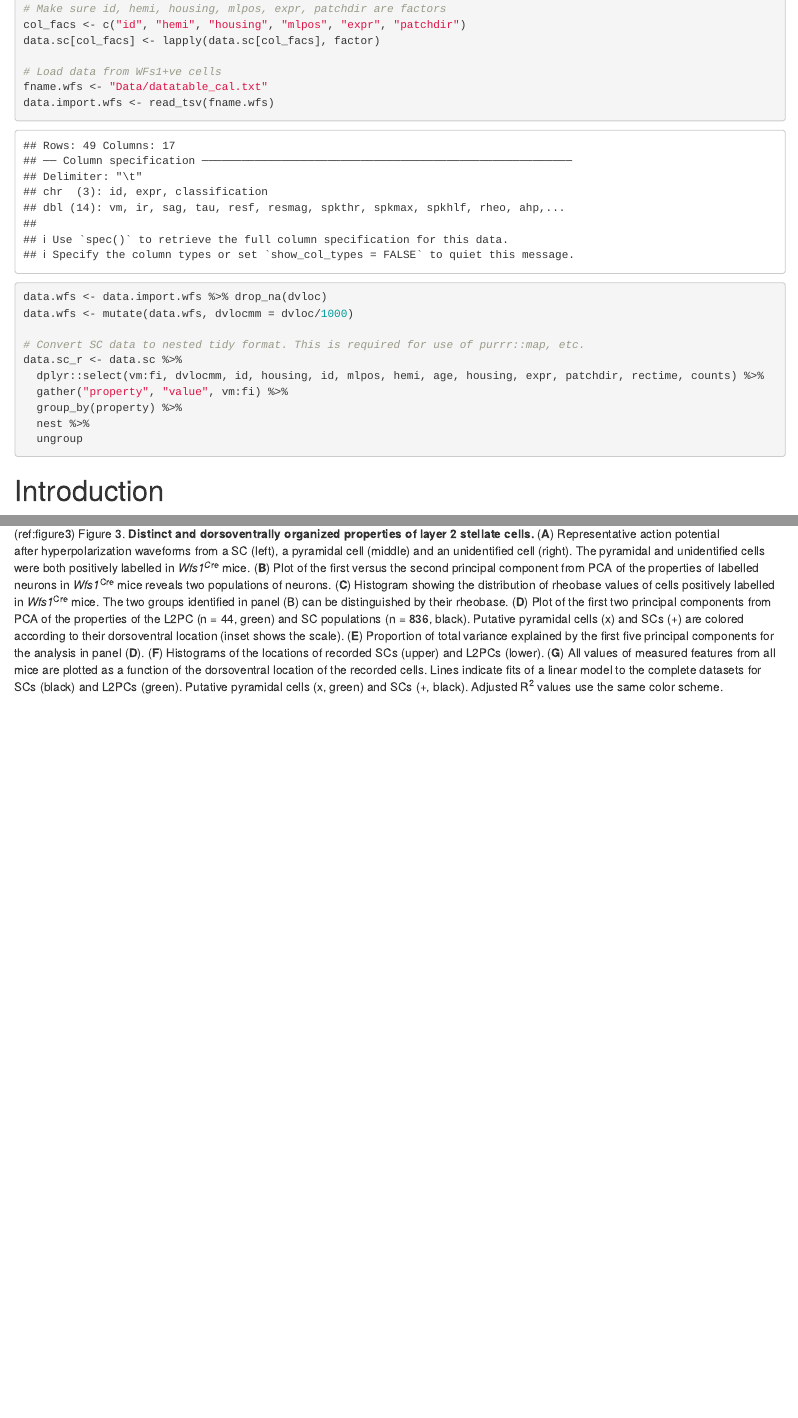
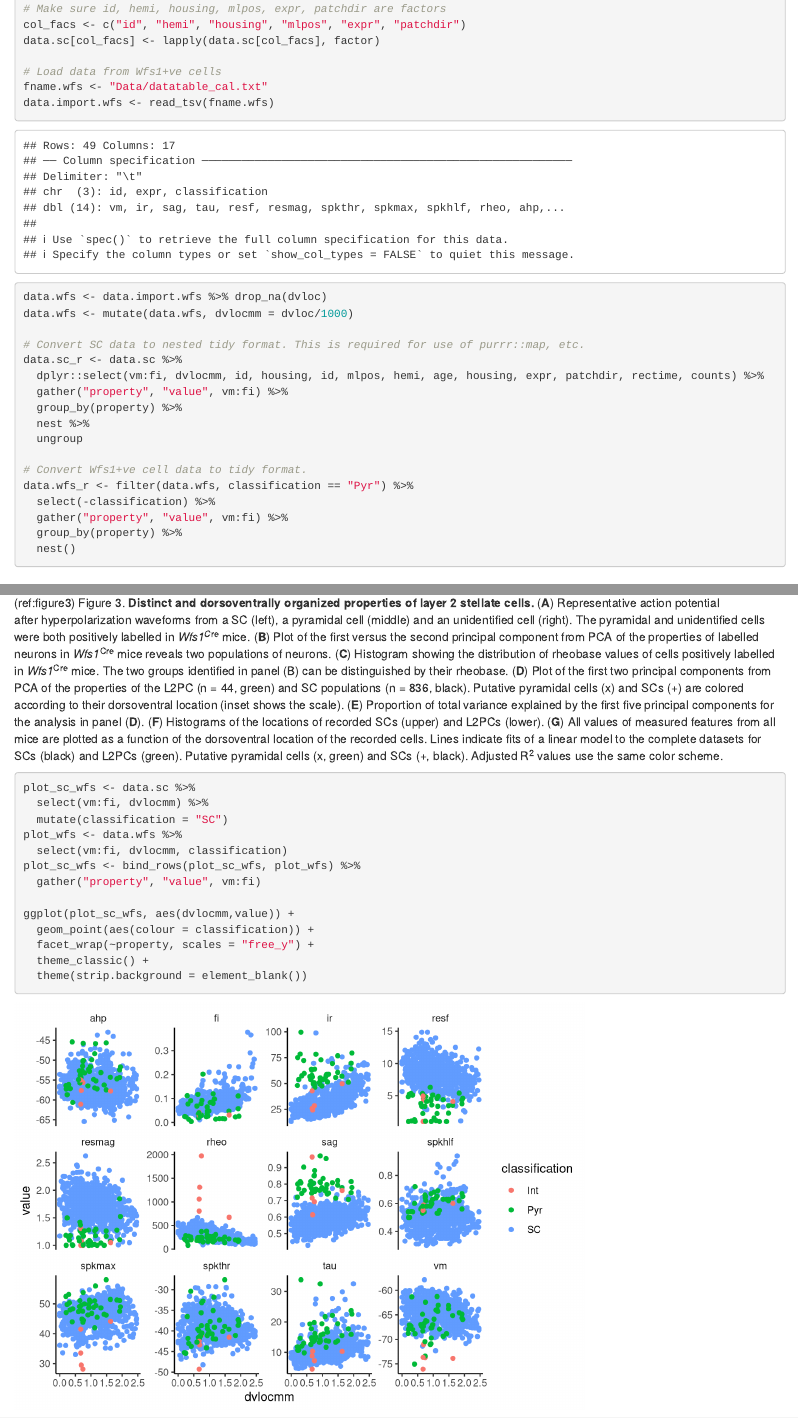
Before and after one commit to MattNolanLab/Inter_Intra_Variation_Executable, an R Markdown document (pastoll-et-al-2020.Rmd): the page in a window 1100 px wide, from 940 px down, and a second part further down, joined at a grey line. Rendered offline with R 4.5, knitr and Pandoc, with nearby package versions; code that draws random numbers runs with fixed seeds of ours.

Commit message:
Notes and Figure 3B

````diff
--- a/pastoll-et-al-2020.Rmd
+++ b/pastoll-et-al-2020.Rmd
@@ -203,7 +203,7 @@ data.sc$counts <- counts$n[match(data.sc$id, counts$id)]
 col_facs <- c("id", "hemi", "housing", "mlpos", "expr", "patchdir")
 data.sc[col_facs] <- lapply(data.sc[col_facs], factor)
 
-# Load data from WFs1+ve cells
+# Load data from Wfs1+ve cells
 fname.wfs <- "Data/datatable_cal.txt"
 data.import.wfs <- read_tsv(fname.wfs)
 data.wfs <- data.import.wfs %>% drop_na(dvloc)
@@ -216,6 +216,13 @@ data.sc_r <- data.sc %>%
   group_by(property) %>%
   nest %>%
   ungroup
+
+# Convert Wfs1+ve cell data to tidy format.
+data.wfs_r <- filter(data.wfs, classification == "Pyr") %>%
+  select(-classification) %>%
+  gather("property", "value", vm:fi) %>%
+  group_by(property) %>%
+  nest()
 
 ```
 
@@ -374,6 +381,23 @@ Because SCs are found intermingled with pyramidal cells in layer 2 (L2PCs), and
 
 (ref:figure3) Figure 3. **Distinct and dorsoventrally organized properties of layer 2 stellate cells.** (**A**) Representative action potential after hyperpolarization waveforms from a SC (left), a pyramidal cell (middle) and an unidentified cell (right). The pyramidal and unidentified cells were both positively labelled in _Wfs1^C^_^re^ mice. (**B**) Plot of the first versus the second principal component from PCA of the properties of labelled neurons in _Wfs1_^Cre^ mice reveals two populations of neurons. (**C**) Histogram showing the distribution of rheobase values of cells positively labelled in _Wfs1_^Cre^ mice. The two groups identified in panel (B) can be distinguished by their rheobase. (**D**) Plot of the first two principal components from PCA of the properties of the L2PC (n = 44, green) and SC populations (n = 836, black). Putative pyramidal cells (x) and SCs (+) are colored according to their dorsoventral location (inset shows the scale). (**E**) Proportion of total variance explained by the first five principal components for the analysis in panel (**D**). (**F**) Histograms of the locations of recorded SCs (upper) and L2PCs (lower). (**G**) All values of measured features from all mice are plotted as a function of the dorsoventral location of the recorded cells. Lines indicate fits of a linear model to the complete datasets for SCs (black) and L2PCs (green). Putative pyramidal cells (x, green) and SCs (+, black). Adjusted R^2^ values use the same color scheme.
 
+```{r Figure 3B, warning=FALSE}
+plot_sc_wfs <- data.sc %>%
+  select(vm:fi, dvlocmm) %>%
+  mutate(classification = "SC")
+plot_wfs <- data.wfs %>%
+  select(vm:fi, dvlocmm, classification)
+plot_sc_wfs <- bind_rows(plot_sc_wfs, plot_wfs) %>%
+  gather("property", "value", vm:fi)
+
+ggplot(plot_sc_wfs, aes(dvlocmm,value)) +
+  geom_point(aes(colour = classification)) +
+  facet_wrap(~property, scales = "free_y") +
+  theme_classic() +
+  theme(strip.background = element_blank())
+```
+
+
 To further validate the large SC dataset, we assessed the location-dependence of individual electrophysiological features, several of which have previously been found to depend on the dorso-ventral location of the recorded neuron (@bib10; @bib11; @bib28; @bib30; @bib58; @bib83). We initially fit the dependence of each feature on dorsoventral position using a standard linear regression model. We found substantial (adjusted R^2^ >0.1) dorsoventral gradients in input resistance, sag, membrane time constant, resonant frequency, rheobase and the current-frequency (I-F) relationship ([Figure 3G](#fig3)). In contrast to the situation in SCs, we did not find evidence for dorsoventral organization of these features in L2PCs ([Figure 3G](#fig3)). Thus, our large dataset replicates the previously observed dependence of integrative properties of SCs on their dorsoventral position, and shows that this location dependence further distinguishes SCs from L2PCs.
 
 ## Inter-animal differences in the intrinsic properties of stellate cells
````
Also changed, not shown: pastoll-et-al-2020.Rmd (5 more changed lines), 1 other file.
